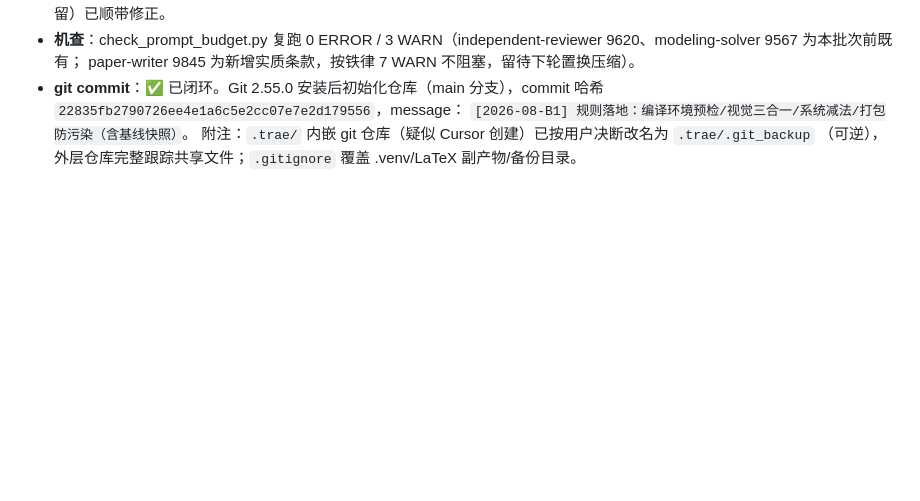
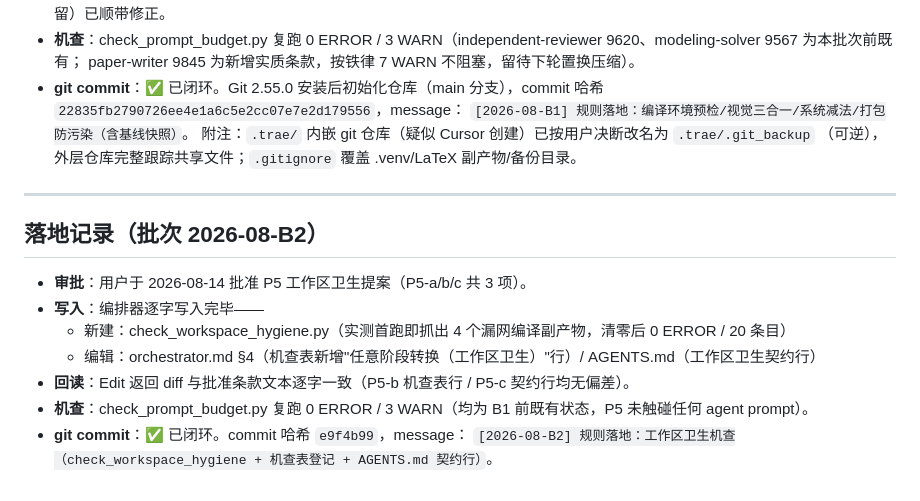
Before and after one commit to shanhaiqing/math-modeling-agent-team, a Markdown page: decision_logs/总审批清单.md, the part around the change. Rendered like a GitHub page; blank space fills up the shorter version.

Commit message:
[2026-08-B2] 落地记录补记：commit 哈希

```diff
--- a/decision_logs/总审批清单.md
+++ b/decision_logs/总审批清单.md
@@ -167,3 +167,16 @@
   `[2026-08-B1] 规则落地：编译环境预检/视觉三合一/系统减法/打包防污染（含基线快照）`。
   附注：`.trae/` 内嵌 git 仓库（疑似 Cursor 创建）已按用户决断改名为 `.trae/.git_backup`
   （可逆），外层仓库完整跟踪共享文件；`.gitignore` 覆盖 .venv/LaTeX 副产物/备份目录。
+
+---
+
+## 落地记录（批次 2026-08-B2）
+
+- **审批**：用户于 2026-08-14 批准 P5 工作区卫生提案（P5-a/b/c 共 3 项）。
+- **写入**：编排器逐字写入完毕——
+  - 新建：check_workspace_hygiene.py（实测首跑即抓出 4 个漏网编译副产物，清零后 0 ERROR / 20 条目）
+  - 编辑：orchestrator.md §4（机查表新增"任意阶段转换（工作区卫生）"行）/ AGENTS.md（工作区卫生契约行）
+- **回读**：Edit 返回 diff 与批准条款文本逐字一致（P5-b 机查表行 / P5-c 契约行均无偏差）。
+- **机查**：check_prompt_budget.py 复跑 0 ERROR / 3 WARN（均为 B1 前既有状态，P5 未触碰任何 agent prompt）。
+- **git commit**：✅ 已闭环。commit 哈希 `e9f4b99`，message：
+  `[2026-08-B2] 规则落地：工作区卫生机查（check_workspace_hygiene + 机查表登记 + AGENTS.md 契约行）`。
```
